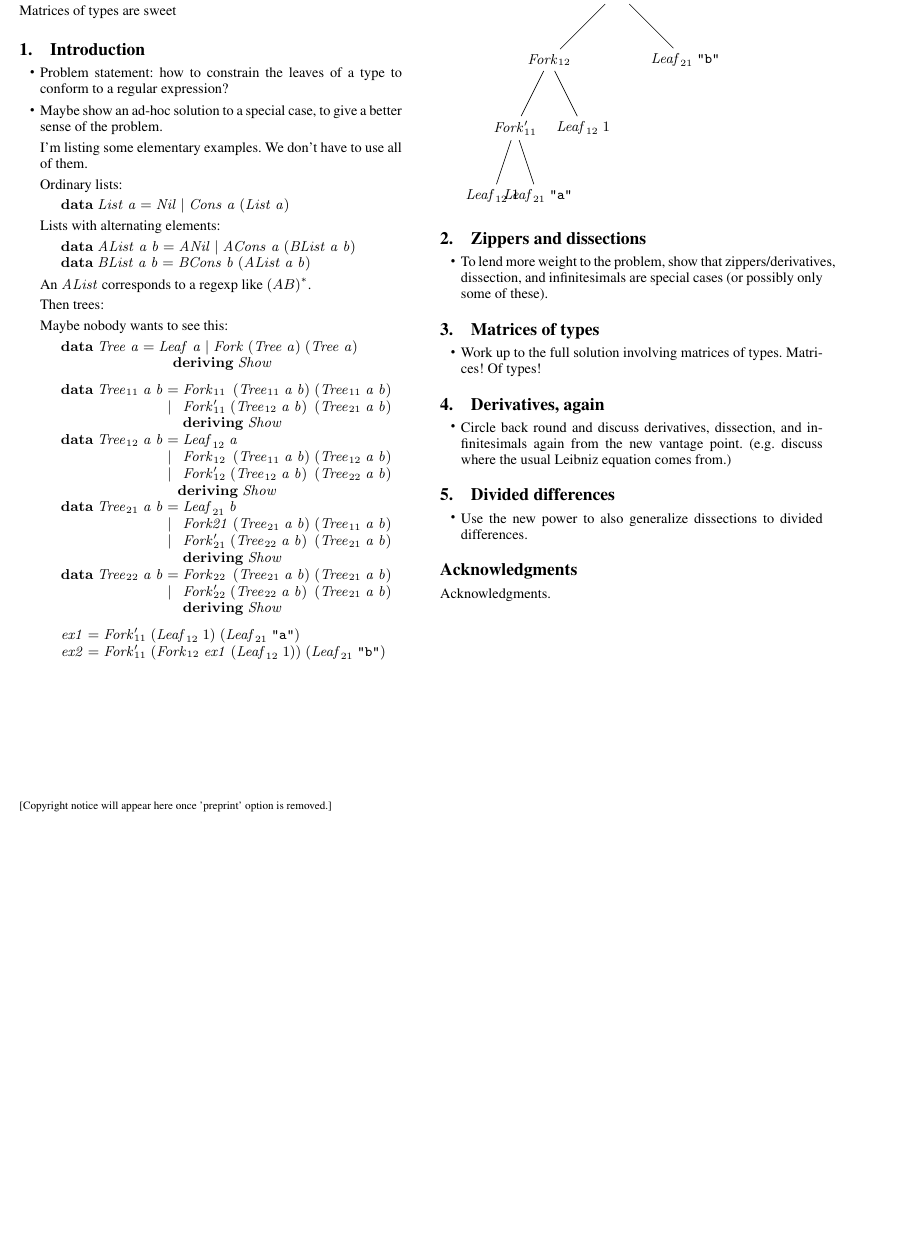
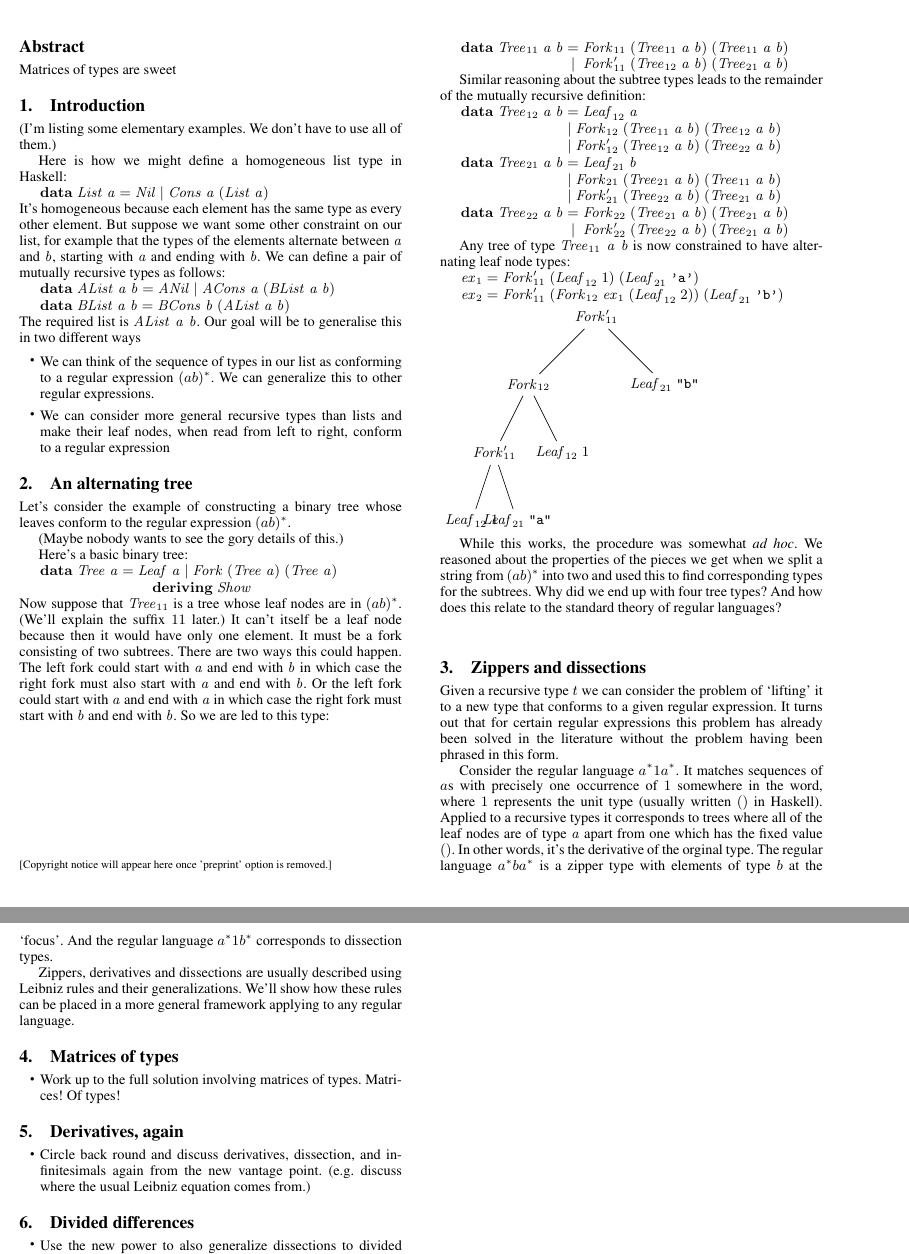
Before and after one commit to byorgey/type-matrices, a LaTeX paper (type-matrices.tex): part of the page before the commit and two parts of pages 1 and 2 of 2 after it, the two joined at a grey line, cut so that both start at the same text, the shorter picture padded with empty space. Compiled offline with pdfLaTeX; a missing font is replaced by an installed copy or a similar font.

Commit message:
Text around ad hoc tree example. Started on zippers etc.

```diff
--- a/type-matrices.tex
+++ b/type-matrices.tex
@@ -128,17 +128,11 @@ Matrices of types are sweet
 %matrices, types
 
 \section{Introduction}
+\label{sec:introduction}
 
-\begin{itemize}
-\item Problem statement: how to constrain the leaves of a type to
-  conform to a regular expression?
+(I'm listing some elementary examples. We don't have to use all of them.)
 
-\item Maybe show an ad-hoc solution to a special case, to give a
-  better sense of the problem.
-
-I'm listing some elementary examples. We don't have to use all of them.
-
-Ordinary lists:
+Here is how we might define a homogeneous list type in Haskell:
 \begingroup\par\noindent\advance\leftskip\mathindent\(
 \begin{pboxed}\SaveRestoreHook
 \column{B}{@{}>{\hspre}l<{\hspost}@{}}%
@@ -148,7 +142,7 @@ Ordinary lists:
 \ColumnHook
 \end{pboxed}
 \)\par\noindent\endgroup\resethooks
-Lists with alternating elements:
+It's homogeneous because each element has the same type as every other element. But suppose we want some other constraint on our list, for example that the types of the elements alternate between \ensuremath{\Varid{a}} and \ensuremath{\Varid{b}}, starting with \ensuremath{\Varid{a}} and ending with \ensuremath{\Varid{b}}. We can define a pair of mutually recursive types as follows:
 \begingroup\par\noindent\advance\leftskip\mathindent\(
 \begin{pboxed}\SaveRestoreHook
 \column{B}{@{}>{\hspre}l<{\hspost}@{}}%
@@ -160,9 +154,14 @@ Lists with alternating elements:
 \ColumnHook
 \end{pboxed}
 \)\par\noindent\endgroup\resethooks
-An \ensuremath{\Conid{AList}} corresponds to a regexp like $(AB)^*$.
+The required list is \ensuremath{\Conid{AList}\;\Varid{a}\;\Varid{b}}. Our goal will be to generalise this in two different ways
+\begin{itemize}
+\item We can think of the sequence of types in our list as conforming to a regular expression $(ab)^\ast$. We can generalize this to other regular expressions.
+\item We can consider more general recursive types than lists and make their leaf nodes, when read from left to right, conform to a regular expression
+\end{itemize}
 
-Then trees:
+\section{An alternating tree}
+Let's consider the example of constructing a binary tree whose leaves conform to the regular expression $(ab)^\ast$.
 
 %    ---A->--
 %   /        \
@@ -173,7 +172,9 @@ Then trees:
 
 
 
-Maybe nobody wants to see this:
+(Maybe nobody wants to see the gory details of this.)
+
+Here's a basic binary tree:
 \begingroup\par\noindent\advance\leftskip\mathindent\(
 \begin{pboxed}\SaveRestoreHook
 \column{B}{@{}>{\hspre}l<{\hspost}@{}}%
@@ -189,28 +190,46 @@ Maybe nobody wants to see this:
 \ColumnHook
 \end{pboxed}
 \)\par\noindent\endgroup\resethooks
+Now suppose that \ensuremath{\Conid{Tree}_{11}} is a tree whose leaf nodes are in $(ab)^\ast$.
+(We'll explain the suffix $11$ later.)
+It can't itself be a leaf node because then it would have only one element.
+It must be a fork consisting of two subtrees.
+There are two ways this could happen.
+The left fork could start with \ensuremath{\Varid{a}} and end with \ensuremath{\Varid{b}} in which case the right fork must also start with \ensuremath{\Varid{a}} and end with \ensuremath{\Varid{b}}.
+Or the left fork could start with \ensuremath{\Varid{a}} and end with \ensuremath{\Varid{a}} in which case the right fork must start with \ensuremath{\Varid{b}} and end with \ensuremath{\Varid{b}}. So we are led to this type:
+\begingroup\par\noindent\advance\leftskip\mathindent\(
+\begin{pboxed}\SaveRestoreHook
+\column{B}{@{}>{\hspre}l<{\hspost}@{}}%
+\column{3}{@{}>{\hspre}l<{\hspost}@{}}%
+\column{20}{@{}>{\hspre}c<{\hspost}@{}}%
+\column{20E}{@{}l@{}}%
+\column{23}{@{}>{\hspre}l<{\hspost}@{}}%
+\column{31}{@{}>{\hspre}l<{\hspost}@{}}%
+\column{45}{@{}>{\hspre}l<{\hspost}@{}}%
+\column{E}{@{}>{\hspre}l<{\hspost}@{}}%
+\>[3]{}\mathbf{data}\;\Conid{Tree}_{11}\;\Varid{a}\;\Varid{b}{}\<[20]%
+\>[20]{}\mathrel{=}{}\<[20E]%
+\>[23]{}\Conid{Fork}_{11}\;{}\<[31]%
+\>[31]{}(\Conid{Tree}_{11}\;\Varid{a}\;\Varid{b})\;{}\<[45]%
+\>[45]{}(\Conid{Tree}_{11}\;\Varid{a}\;\Varid{b}){}\<[E]%
+\\
+\>[20]{}\mid {}\<[20E]%
+\>[23]{}\Conid{Fork}_{11}'\;(\Conid{Tree}_{12}\;\Varid{a}\;\Varid{b})\;{}\<[45]%
+\>[45]{}(\Conid{Tree}_{21}\;\Varid{a}\;\Varid{b}){}\<[E]%
+\ColumnHook
+\end{pboxed}
+\)\par\noindent\endgroup\resethooks
+
+Similar reasoning about the subtree types leads to the remainder of the mutually recursive definition:
 \begingroup\par\noindent\advance\leftskip\mathindent\(
 \begin{pboxed}\SaveRestoreHook
 \column{B}{@{}>{\hspre}l<{\hspost}@{}}%
 \column{3}{@{}>{\hspre}l<{\hspost}@{}}%
 \column{20}{@{}>{\hspre}l<{\hspost}@{}}%
-\column{22}{@{}>{\hspre}l<{\hspost}@{}}%
 \column{23}{@{}>{\hspre}l<{\hspost}@{}}%
 \column{31}{@{}>{\hspre}l<{\hspost}@{}}%
 \column{45}{@{}>{\hspre}l<{\hspost}@{}}%
 \column{E}{@{}>{\hspre}l<{\hspost}@{}}%
-\>[3]{}\mathbf{data}\;\Conid{Tree}_{11}\;\Varid{a}\;\Varid{b}{}\<[20]%
-\>[20]{}\mathrel{=}{}\<[23]%
-\>[23]{}\Conid{Fork}_{11}\;{}\<[31]%
-\>[31]{}(\Conid{Tree}_{11}\;\Varid{a}\;\Varid{b})\;{}\<[45]%
-\>[45]{}(\Conid{Tree}_{11}\;\Varid{a}\;\Varid{b}){}\<[E]%
-\\
-\>[20]{}\mid {}\<[23]%
-\>[23]{}\Conid{Fork}_{11}'\;(\Conid{Tree}_{12}\;\Varid{a}\;\Varid{b})\;{}\<[45]%
-\>[45]{}(\Conid{Tree}_{21}\;\Varid{a}\;\Varid{b}){}\<[E]%
-\\
-\>[23]{}\mathbf{deriving}\;\Conid{Show}{}\<[E]%
-\\
 \>[3]{}\mathbf{data}\;\Conid{Tree}_{12}\;\Varid{a}\;\Varid{b}{}\<[20]%
 \>[20]{}\mathrel{=}\Conid{Leaf}_{12}\;\Varid{a}{}\<[E]%
 \\
@@ -222,35 +241,6 @@ Maybe nobody wants to see this:
 \>[20]{}\mid {}\<[23]%
 \>[23]{}\Conid{Fork}_{12}'\;(\Conid{Tree}_{12}\;\Varid{a}\;\Varid{b})\;{}\<[45]%
 \>[45]{}(\Conid{Tree}_{22}\;\Varid{a}\;\Varid{b}){}\<[E]%
-\\
-\>[20]{}\hsindent{2}{}\<[22]%
-\>[22]{}\mathbf{deriving}\;\Conid{Show}{}\<[E]%
-\\
-\>[3]{}\mathbf{data}\;\Conid{Tree}_{21}\;\Varid{a}\;\Varid{b}{}\<[20]%
-\>[20]{}\mathrel{=}\Conid{Leaf}_{21}\;\Varid{b}{}\<[E]%
-\\
-\>[20]{}\mid {}\<[23]%
-\>[23]{}\Conid{Fork21}\;{}\<[31]%
-\>[31]{}(\Conid{Tree}_{21}\;\Varid{a}\;\Varid{b})\;{}\<[45]%
-\>[45]{}(\Conid{Tree}_{11}\;\Varid{a}\;\Varid{b}){}\<[E]%
-\\
-\>[20]{}\mid {}\<[23]%
-\>[23]{}\Conid{Fork}_{21}'\;(\Conid{Tree}_{22}\;\Varid{a}\;\Varid{b})\;{}\<[45]%
-\>[45]{}(\Conid{Tree}_{21}\;\Varid{a}\;\Varid{b}){}\<[E]%
-\\
-\>[23]{}\mathbf{deriving}\;\Conid{Show}{}\<[E]%
-\\
-\>[3]{}\mathbf{data}\;\Conid{Tree}_{22}\;\Varid{a}\;\Varid{b}{}\<[20]%
-\>[20]{}\mathrel{=}{}\<[23]%
-\>[23]{}\Conid{Fork}_{22}\;{}\<[31]%
-\>[31]{}(\Conid{Tree}_{21}\;\Varid{a}\;\Varid{b})\;{}\<[45]%
-\>[45]{}(\Conid{Tree}_{21}\;\Varid{a}\;\Varid{b}){}\<[E]%
-\\
-\>[20]{}\mid {}\<[23]%
-\>[23]{}\Conid{Fork}_{22}'\;(\Conid{Tree}_{22}\;\Varid{a}\;\Varid{b})\;{}\<[45]%
-\>[45]{}(\Conid{Tree}_{21}\;\Varid{a}\;\Varid{b}){}\<[E]%
-\\
-\>[23]{}\mathbf{deriving}\;\Conid{Show}{}\<[E]%
 \ColumnHook
 \end{pboxed}
 \)\par\noindent\endgroup\resethooks
@@ -258,10 +248,58 @@ Maybe nobody wants to see this:
 \begin{pboxed}\SaveRestoreHook
 \column{B}{@{}>{\hspre}l<{\hspost}@{}}%
 \column{3}{@{}>{\hspre}l<{\hspost}@{}}%
+\column{20}{@{}>{\hspre}l<{\hspost}@{}}%
+\column{23}{@{}>{\hspre}l<{\hspost}@{}}%
+\column{31}{@{}>{\hspre}l<{\hspost}@{}}%
+\column{45}{@{}>{\hspre}l<{\hspost}@{}}%
 \column{E}{@{}>{\hspre}l<{\hspost}@{}}%
-\>[3]{}\Varid{ex1}\mathrel{=}\Conid{Fork}_{11}'\;(\Conid{Leaf}_{12}\;\mathrm{1})\;(\Conid{Leaf}_{21}\;\text{\tt \char34 a\char34}){}\<[E]%
+\>[3]{}\mathbf{data}\;\Conid{Tree}_{21}\;\Varid{a}\;\Varid{b}{}\<[20]%
+\>[20]{}\mathrel{=}\Conid{Leaf}_{21}\;\Varid{b}{}\<[E]%
 \\
-\>[3]{}\Varid{ex2}\mathrel{=}\Conid{Fork}_{11}'\;(\Conid{Fork}_{12}\;\Varid{ex1}\;(\Conid{Leaf}_{12}\;\mathrm{1}))\;(\Conid{Leaf}_{21}\;\text{\tt \char34 b\char34}){}\<[E]%
+\>[20]{}\mid {}\<[23]%
+\>[23]{}\Conid{Fork}_{21}\;{}\<[31]%
+\>[31]{}(\Conid{Tree}_{21}\;\Varid{a}\;\Varid{b})\;{}\<[45]%
+\>[45]{}(\Conid{Tree}_{11}\;\Varid{a}\;\Varid{b}){}\<[E]%
+\\
+\>[20]{}\mid {}\<[23]%
+\>[23]{}\Conid{Fork}_{21}'\;(\Conid{Tree}_{22}\;\Varid{a}\;\Varid{b})\;{}\<[45]%
+\>[45]{}(\Conid{Tree}_{21}\;\Varid{a}\;\Varid{b}){}\<[E]%
+\ColumnHook
+\end{pboxed}
+\)\par\noindent\endgroup\resethooks
+\begingroup\par\noindent\advance\leftskip\mathindent\(
+\begin{pboxed}\SaveRestoreHook
+\column{B}{@{}>{\hspre}l<{\hspost}@{}}%
+\column{3}{@{}>{\hspre}l<{\hspost}@{}}%
+\column{20}{@{}>{\hspre}c<{\hspost}@{}}%
+\column{20E}{@{}l@{}}%
+\column{23}{@{}>{\hspre}l<{\hspost}@{}}%
+\column{31}{@{}>{\hspre}l<{\hspost}@{}}%
+\column{45}{@{}>{\hspre}l<{\hspost}@{}}%
+\column{E}{@{}>{\hspre}l<{\hspost}@{}}%
+\>[3]{}\mathbf{data}\;\Conid{Tree}_{22}\;\Varid{a}\;\Varid{b}{}\<[20]%
+\>[20]{}\mathrel{=}{}\<[20E]%
+\>[23]{}\Conid{Fork}_{22}\;{}\<[31]%
+\>[31]{}(\Conid{Tree}_{21}\;\Varid{a}\;\Varid{b})\;{}\<[45]%
+\>[45]{}(\Conid{Tree}_{21}\;\Varid{a}\;\Varid{b}){}\<[E]%
+\\
+\>[20]{}\mid {}\<[20E]%
+\>[23]{}\Conid{Fork}_{22}'\;(\Conid{Tree}_{22}\;\Varid{a}\;\Varid{b})\;{}\<[45]%
+\>[45]{}(\Conid{Tree}_{21}\;\Varid{a}\;\Varid{b}){}\<[E]%
+\ColumnHook
+\end{pboxed}
+\)\par\noindent\endgroup\resethooks
+
+Any tree of type \ensuremath{\Conid{Tree}_{11}\;\Varid{a}\;\Varid{b}} is now constrained to have alternating leaf node types:
+
+\begingroup\par\noindent\advance\leftskip\mathindent\(
+\begin{pboxed}\SaveRestoreHook
+\column{B}{@{}>{\hspre}l<{\hspost}@{}}%
+\column{3}{@{}>{\hspre}l<{\hspost}@{}}%
+\column{E}{@{}>{\hspre}l<{\hspost}@{}}%
+\>[3]{}\Varid{ex}_{1}\mathrel{=}\Conid{Fork}_{11}'\;(\Conid{Leaf}_{12}\;\mathrm{1})\;(\Conid{Leaf}_{21}\;\text{\tt 'a'}){}\<[E]%
+\\
+\>[3]{}\Varid{ex}_{2}\mathrel{=}\Conid{Fork}_{11}'\;(\Conid{Fork}_{12}\;\Varid{ex}_{1}\;(\Conid{Leaf}_{12}\;\mathrm{2}))\;(\Conid{Leaf}_{21}\;\text{\tt 'b'}){}\<[E]%
 \ColumnHook
 \end{pboxed}
 \)\par\noindent\endgroup\resethooks
@@ -278,17 +316,16 @@ Maybe nobody wants to see this:
   child {node {\ensuremath{\Conid{Leaf}_{21}\;\text{\tt \char34 b\char34}}}};
 \end{tikzpicture}
 
-\end{itemize}
+While this works, the procedure was somewhat {\it ad hoc}. We reasoned about the properties of the pieces we get when we split a string from $(ab)^\ast$ into two and used this to find corresponding types for the subtrees. Why did we end up with four tree types? And how does this relate to the standard theory of regular languages?
 
 \section{Zippers and dissections}
 \label{sec:zippers-and-dissections}
 
+Given a recursive type $t$ we can consider the problem of `lifting' it to a new type that conforms to a given regular expression. It turns out that for certain regular expressions this problem has already been solved in the literature without the problem having been phrased in this form.
 
-\begin{itemize}
-\item To lend more weight to the problem, show that
-  zippers/derivatives, dissection, and infinitesimals are special
-  cases (or possibly only some of these).
-\end{itemize}
+Consider the regular language $a^\ast1a^\ast$. It matches sequences of $a$s with precisely one occurrence of $1$ somewhere in the word, where $1$ represents the unit type (usually written \ensuremath{()} in Haskell). Applied to a recursive types it corresponds to trees where all of the leaf nodes are of type \ensuremath{\Varid{a}} apart from one which has the fixed value \ensuremath{()}. In other words, it's the derivative of the orginal type. The regular language $a^\ast ba^\ast$ is a zipper type with elements of type $b$ at the `focus'. And the regular language $a^\ast1b^\ast$ corresponds to dissection types.
+
+Zippers, derivatives and dissections are usually described using Leibniz rules and their generalizations. We'll show how these rules can be placed in a more general framework applying to any regular language.
 
 \section{Matrices of types}
 \label{sec:matrices-of-types}
```
Also changed, not shown: 1 other file.
